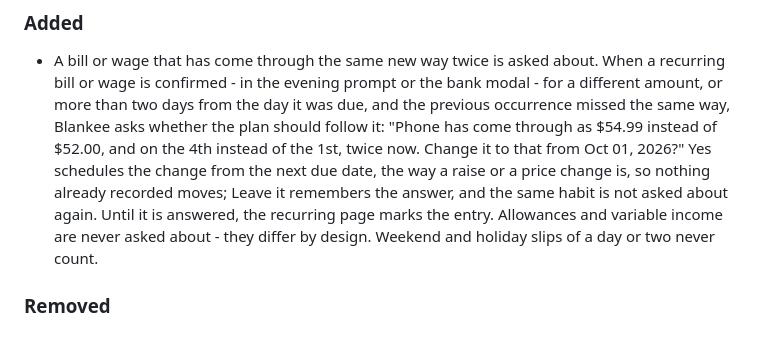
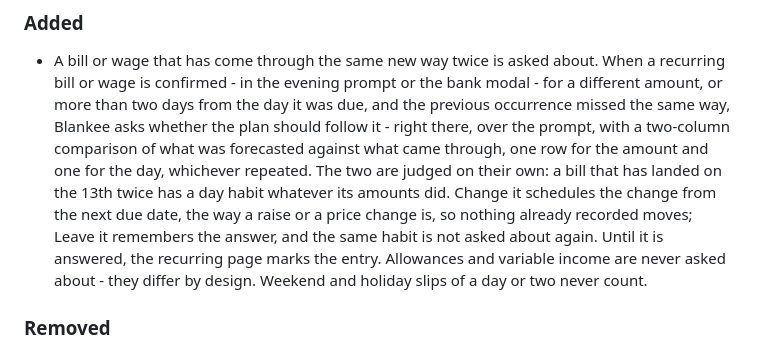
Before and after one commit to blankee-io/blankee-app, a Markdown page: CHANGELOG.md, the part around the change. GitHub-like rendering.

Commit message:
1.46.0 changelog: the question is a comparison, and the two dimensions stand on their own
Signed-off-by: abosada <76146148+abosada@users.noreply.github.com>

```diff
--- a/CHANGELOG.md
+++ b/CHANGELOG.md
@@ -15,14 +15,16 @@ this file; the admin console links to it, it does not read it.
   When a recurring bill or wage is confirmed - in the evening prompt or the
   bank modal - for a different amount, or more than two days from the day it
   was due, and the previous occurrence missed the same way, Blankee asks
-  whether the plan should follow it: "Phone has come through as $54.99 instead
-  of $52.00, and on the 4th instead of the 1st, twice now. Change it to that
-  from Oct 01, 2026?" Yes schedules the change from the next due date, the way
-  a raise or a price change is, so nothing already recorded moves; Leave it
-  remembers the answer, and the same habit is not asked about again. Until it
-  is answered, the recurring page marks the entry. Allowances and variable
-  income are never asked about - they differ by design. Weekend and holiday
-  slips of a day or two never count.
+  whether the plan should follow it - right there, over the prompt, with a
+  two-column comparison of what was forecasted against what came through, one
+  row for the amount and one for the day, whichever repeated. The two are
+  judged on their own: a bill that has landed on the 13th twice has a day habit
+  whatever its amounts did. Change it schedules the change from the next due
+  date, the way a raise or a price change is, so nothing already recorded
+  moves; Leave it remembers the answer, and the same habit is not asked about
+  again. Until it is answered, the recurring page marks the entry. Allowances
+  and variable income are never asked about - they differ by design. Weekend
+  and holiday slips of a day or two never count.
 
 ### Removed
 - The recurring-mismatch detection that depended on the old bank provider's
```
